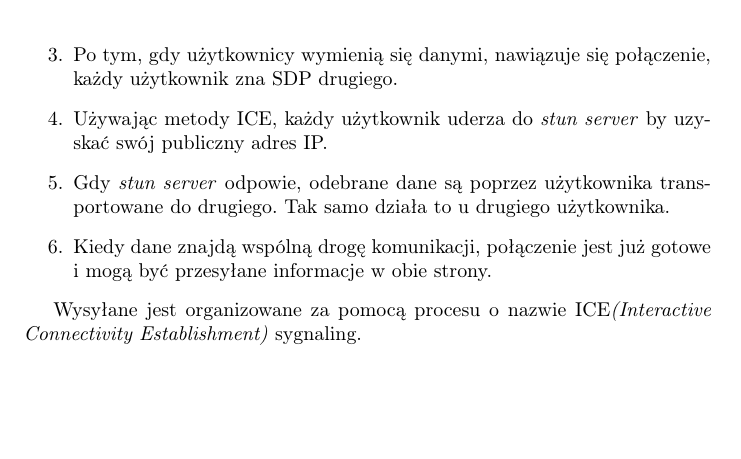
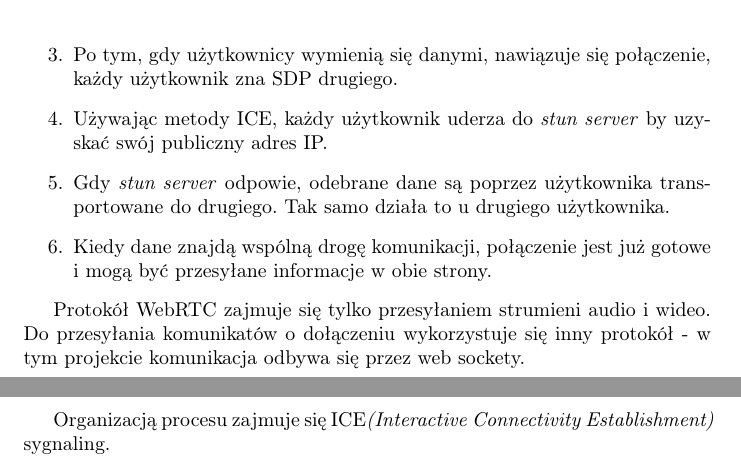
Before and after one commit to Karol-2/Mercury-Project, a LaTeX document (documentation/Dokumentacja_Projektu.tex): part of page 11 of 13 before the commit and two parts of pages 11 and 12 of 13 after it, the two joined at a grey line, cut so that both start at the same text, the shorter picture padded with empty space. Compiled offline with pdfLaTeX.

Commit message:
Add video chat socket use section

```diff
--- a/documentation/Dokumentacja_Projektu.tex
+++ b/documentation/Dokumentacja_Projektu.tex
@@ -255,7 +255,11 @@ Użycie WebRTC \textit{(Web Real-Time Communication)} pozwala nawiązać połąc
      \item Kiedy dane znajdą wspólną drogę komunikacji, połączenie jest już gotowe i mogą być przesyłane informacje w obie strony.
  \end{enumerate}
 
-Wysyłane jest organizowane za pomocą procesu o nazwie ICE\textit{(Interactive Connectivity Establishment)} sygnaling.
+Protokół WebRTC zajmuje się tylko przesyłaniem strumieni audio i wideo.
+Do przesyłania komunikatów o dołączeniu wykorzystuje się inny protokół - w tym
+projekcie komunikacja odbywa się przez web sockety.
+
+Organizacją procesu zajmuje się ICE\textit{(Interactive Connectivity Establishment)} sygnaling.
 
  W danych, które są zawierane podczas dołączenia do rozmowy między użytkownikami, znajduje się protokół SDP \textit{(Session Decription Protocol)}, który zawiera informacje typu: kodek, adres, typ nośnika, dane audio, dane wideo. Użytkownicy również wymieniają się '\textit{ICE candidates}', którym jest publiczny adres IP i port, który przyjmuje dostarczane dane.
 
```
